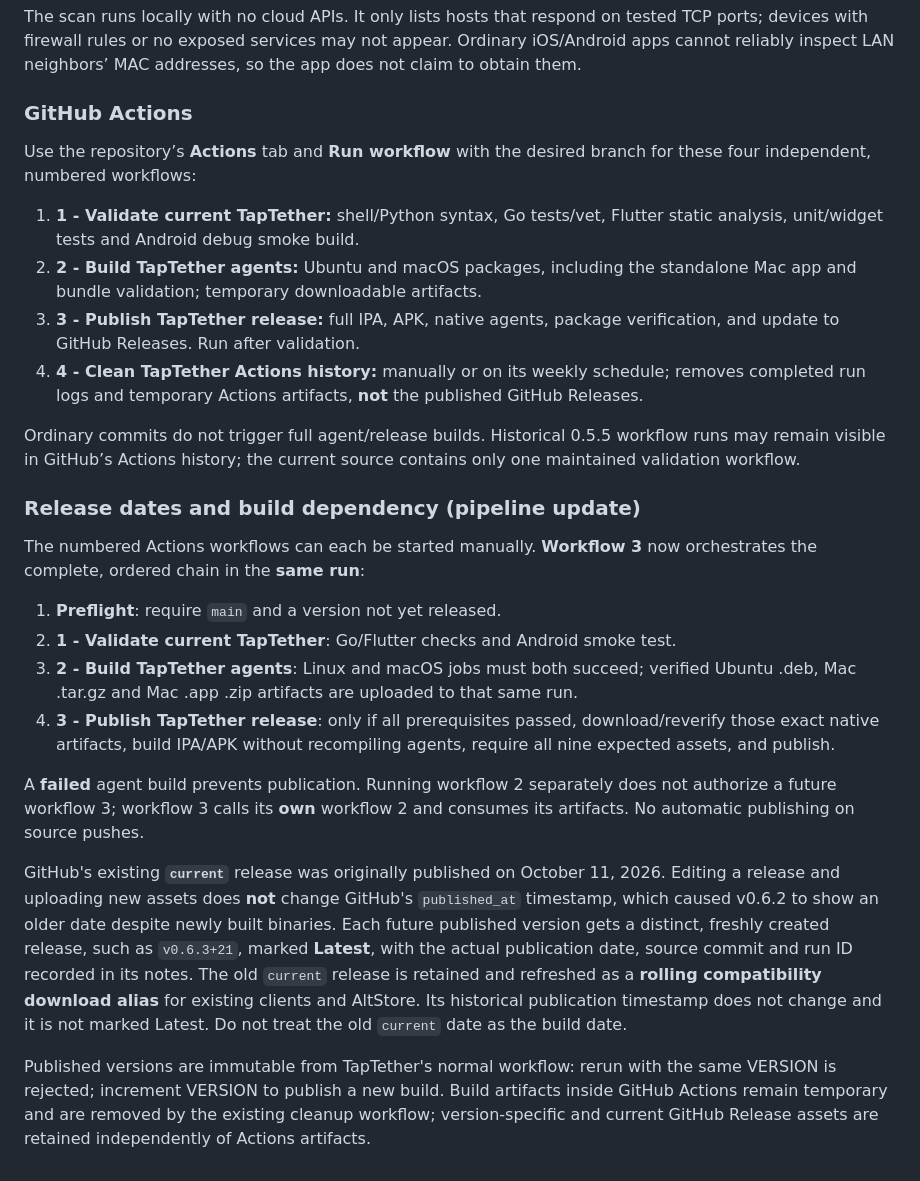
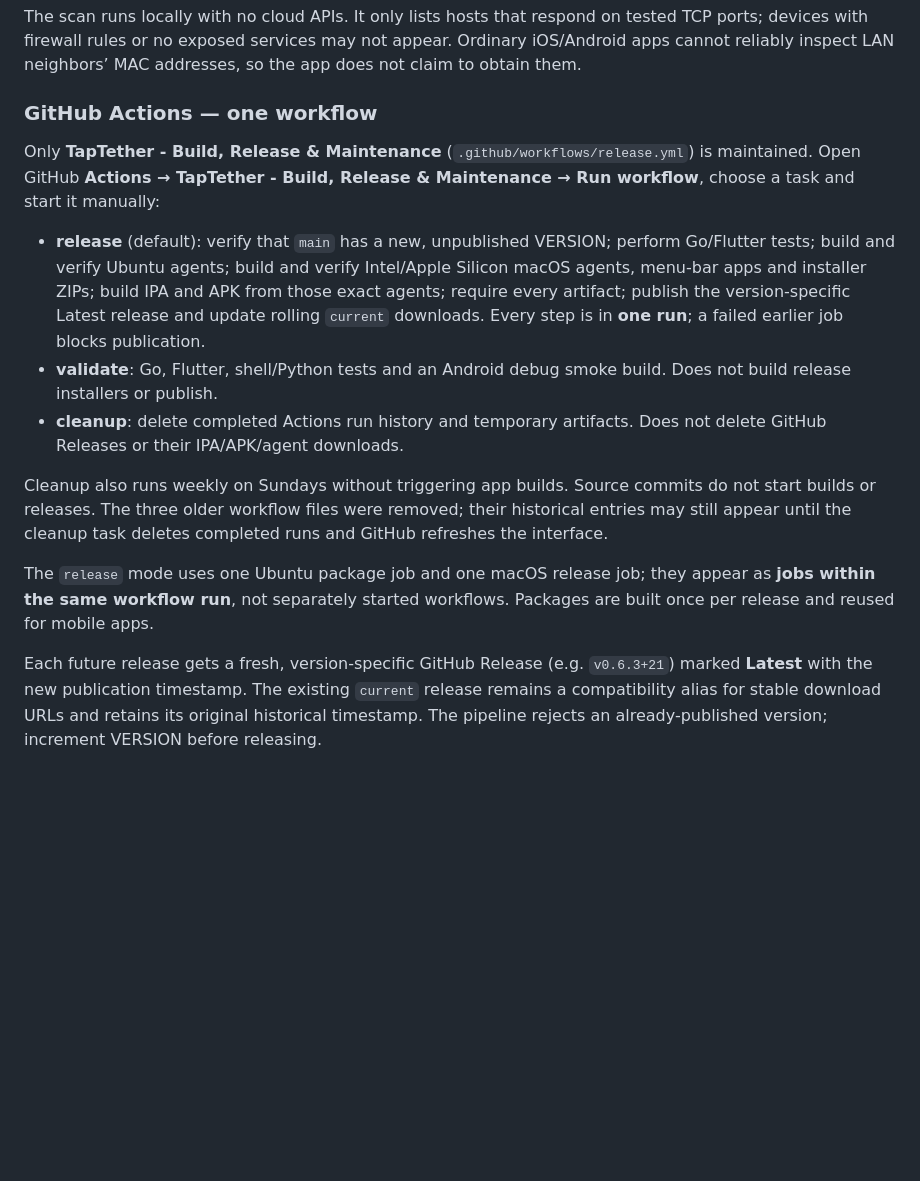
Before and after one commit to ssnanda/taptether-source, a Markdown page: README.md, the part around the change. GitHub-like rendering; blank space fills up the shorter version.

Commit message:
docs(actions): show one manual workflow with release, validate and cleanup choices

```diff
--- a/README.md
+++ b/README.md
@@ -371,58 +371,34 @@ tested TCP ports; devices with firewall rules or no exposed services may
 not appear. Ordinary iOS/Android apps cannot reliably inspect LAN neighbors’
 MAC addresses, so the app does not claim to obtain them.
 
-### GitHub Actions
+### GitHub Actions — one workflow
 
-Use the repository’s **Actions** tab and **Run workflow** with the desired
-branch for these four independent, numbered workflows:
+Only **TapTether - Build, Release & Maintenance** (`.github/workflows/release.yml`)
+is maintained. Open GitHub **Actions → TapTether - Build, Release & Maintenance
+→ Run workflow**, choose a task and start it manually:
 
-1. **1 - Validate current TapTether:** shell/Python syntax, Go tests/vet,
-   Flutter static analysis, unit/widget tests and Android debug smoke build.
-2. **2 - Build TapTether agents:** Ubuntu and macOS packages, including the
-   standalone Mac app and bundle validation; temporary downloadable artifacts.
-3. **3 - Publish TapTether release:** full IPA, APK, native agents, package
-   verification, and update to GitHub Releases. Run after validation.
-4. **4 - Clean TapTether Actions history:** manually or on its weekly schedule;
-   removes completed run logs and temporary Actions artifacts, **not**
-   the published GitHub Releases.
+- **release** (default): verify that `main` has a new, unpublished VERSION;
+  perform Go/Flutter tests; build and verify Ubuntu agents; build and verify
+  Intel/Apple Silicon macOS agents, menu-bar apps and installer ZIPs; build
+  IPA and APK from those exact agents; require every artifact; publish the
+  version-specific Latest release and update rolling `current` downloads.
+  Every step is in **one run**; a failed earlier job blocks publication.
+- **validate**: Go, Flutter, shell/Python tests and an Android debug smoke
+  build. Does not build release installers or publish.
+- **cleanup**: delete completed Actions run history and temporary artifacts.
+  Does not delete GitHub Releases or their IPA/APK/agent downloads.
 
-Ordinary commits do not trigger full agent/release builds. Historical 0.5.5
-workflow runs may remain visible in GitHub’s Actions history; the current
-source contains only one maintained validation workflow.
+Cleanup also runs weekly on Sundays without triggering app builds. Source
+commits do not start builds or releases. The three older workflow files were
+removed; their historical entries may still appear until the cleanup task
+deletes completed runs and GitHub refreshes the interface.
 
+The `release` mode uses one Ubuntu package job and one macOS release job;
+they appear as **jobs within the same workflow run**, not separately started
+workflows. Packages are built once per release and reused for mobile apps.
 
-
-### Release dates and build dependency (pipeline update)
-
-The numbered Actions workflows can each be started manually. **Workflow 3**
-now orchestrates the complete, ordered chain in the **same run**:
-
-1. **Preflight**: require `main` and a version not yet released.
-2. **1 - Validate current TapTether**: Go/Flutter checks and Android smoke test.
-3. **2 - Build TapTether agents**: Linux and macOS jobs must both succeed;
-   verified Ubuntu .deb, Mac .tar.gz and Mac .app .zip artifacts are uploaded
-   to that same run.
-4. **3 - Publish TapTether release**: only if all prerequisites passed,
-   download/reverify those exact native artifacts, build IPA/APK without
-   recompiling agents, require all nine expected assets, and publish.
-
-A **failed** agent build prevents publication. Running workflow 2 separately
-does not authorize a future workflow 3; workflow 3 calls its **own** workflow
-2 and consumes its artifacts. No automatic publishing on source pushes.
-
-GitHub's existing **`current`** release was originally published on
-October 11, 2026. Editing a release and uploading new assets does **not**
-change GitHub's `published_at` timestamp, which caused v0.6.2 to show an
-older date despite newly built binaries. Each future published version gets
-a distinct, freshly created release, such as `v0.6.3+21`, marked **Latest**,
-with the actual publication date, source commit and run ID recorded in its
-notes. The old `current` release is retained and refreshed as a
-**rolling compatibility download alias** for existing clients and AltStore.
-Its historical publication timestamp does not change and it is not
-marked Latest. Do not treat the old `current` date as the build date.
-
-Published versions are immutable from TapTether's normal workflow: rerun
-with the same VERSION is rejected; increment VERSION to publish a new build.
-Build artifacts inside GitHub Actions remain temporary and are removed by
-the existing cleanup workflow; version-specific and current GitHub Release
-assets are retained independently of Actions artifacts.
+Each future release gets a fresh, version-specific GitHub Release
+(e.g. `v0.6.3+21`) marked **Latest** with the new publication timestamp.
+The existing `current` release remains a compatibility alias for stable
+download URLs and retains its original historical timestamp. The pipeline
+rejects an already-published version; increment VERSION before releasing.
```
